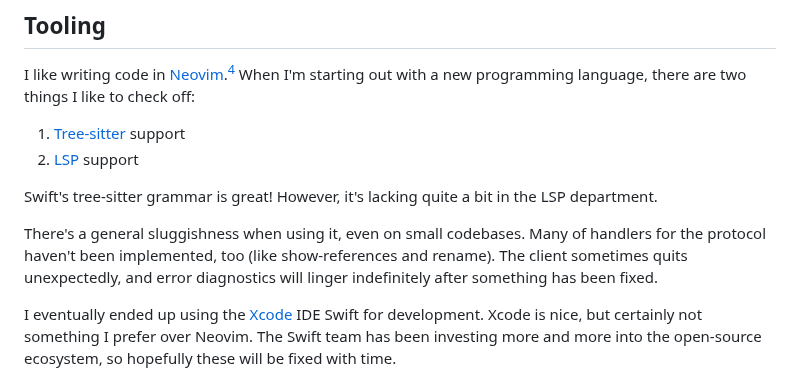
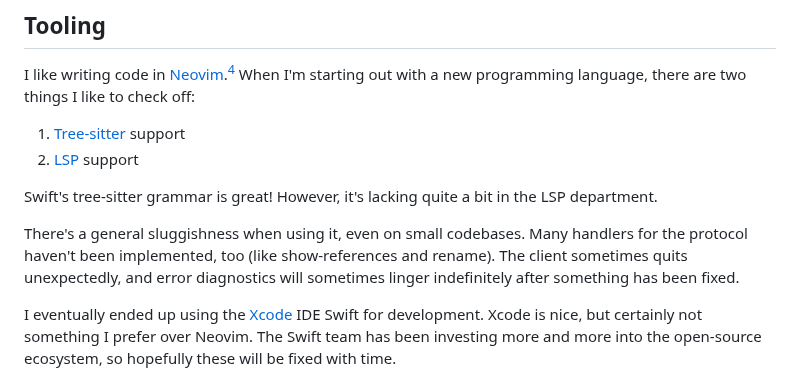
Before and after one commit to dzfrias/website, a Markdown page: src/blog/swift-experience.md, the part around the change. GitHub-like rendering.

Commit message:
Minor edits to Swift post

```diff
--- a/src/blog/swift-experience.md
+++ b/src/blog/swift-experience.md
@@ -221,10 +221,10 @@ with a new programming language, there are two things I like to check off:
 Swift's tree-sitter grammar is great! However, it's lacking quite a bit in the
 LSP department.
 
-There's a general sluggishness when using it, even on small codebases. Many of
+There's a general sluggishness when using it, even on small codebases. Many
 handlers for the protocol haven't been implemented, too (like show-references
 and rename). The client sometimes quits unexpectedly, and error diagnostics will
-linger indefinitely after something has been fixed.
+sometimes linger indefinitely after something has been fixed.
 
 I eventually ended up using the [Xcode](https://en.wikipedia.org/wiki/Xcode) IDE
 Swift for development. Xcode is nice, but certainly not something I prefer over
```
